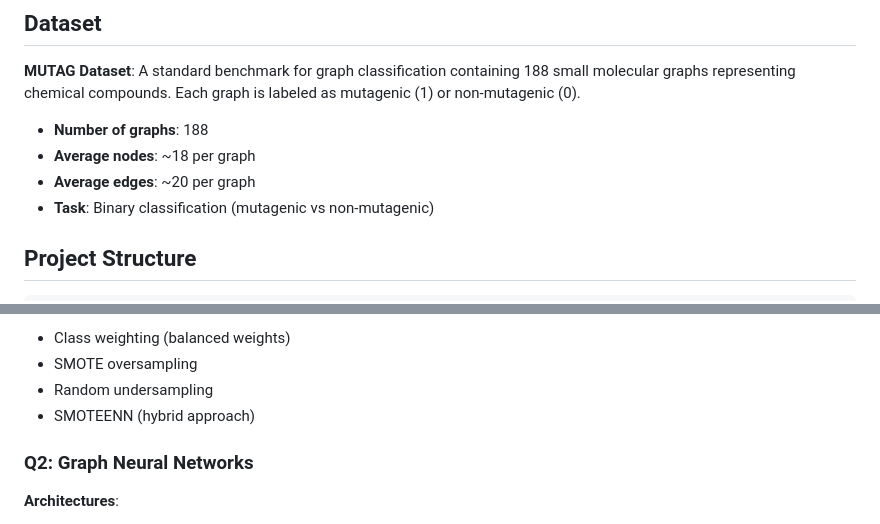
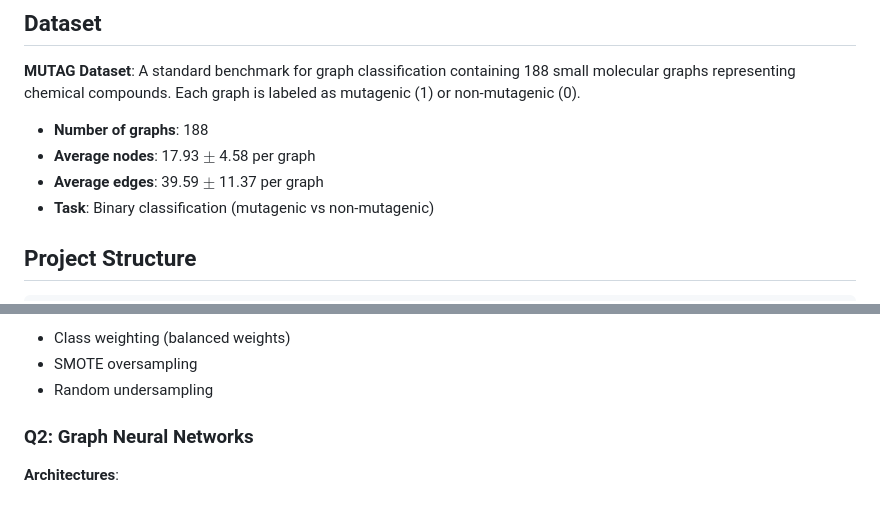
Before and after one commit to Agbeli/graph_projectsML, a Markdown page: README.md, 2 parts joined by grey strips. Drawn GitHub-style.

```diff
--- a/README.md
+++ b/README.md
@@ -31,8 +31,8 @@ print(f"Using: {device}")  # e.g., "mps" on MacBook Pro
 **MUTAG Dataset**: A standard benchmark for graph classification containing 188 small molecular graphs representing chemical compounds. Each graph is labeled as mutagenic (1) or non-mutagenic (0).
 
 - **Number of graphs**: 188
-- **Average nodes**: ~18 per graph
-- **Average edges**: ~20 per graph
+- **Average nodes**: 17.93 $\pm$ 4.58 per graph
+- **Average edges**: 39.59 $\pm$ 11.37 per graph
 - **Task**: Binary classification (mutagenic vs non-mutagenic)
 
 ## Project Structure
@@ -150,7 +150,7 @@ cv_results = cross_validate_all_classic_ml(X, y, n_folds=5)
 - Class weighting (balanced weights)
 - SMOTE oversampling
 - Random undersampling
-- SMOTEENN (hybrid approach)
+
 
 ### Q2: Graph Neural Networks
 
```
